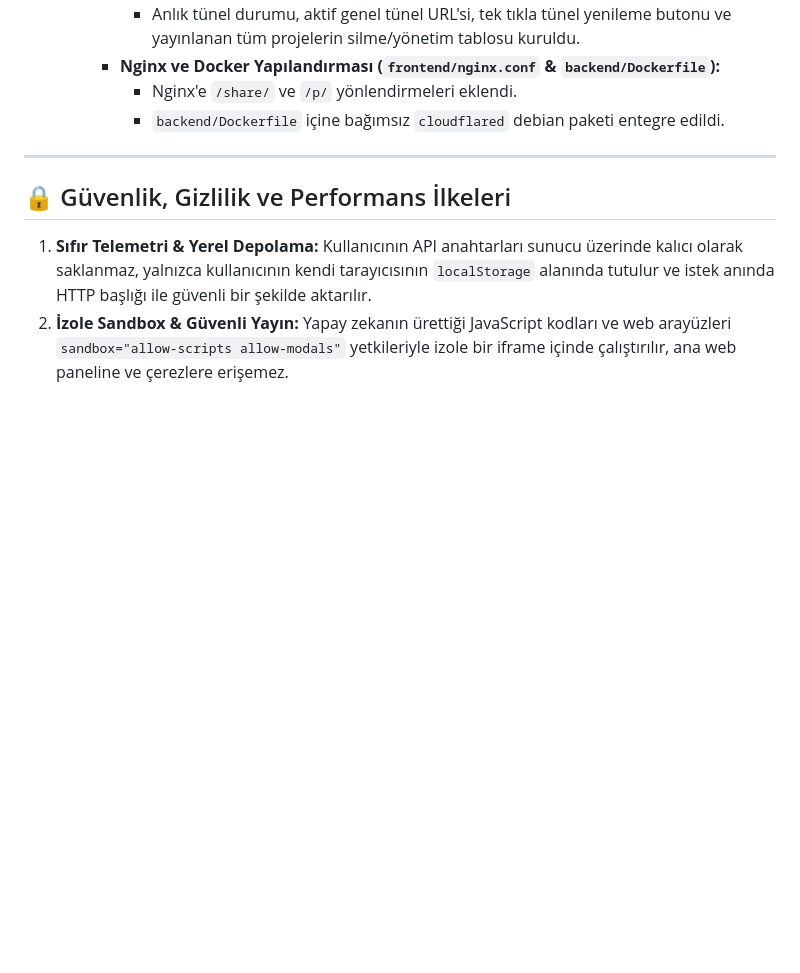
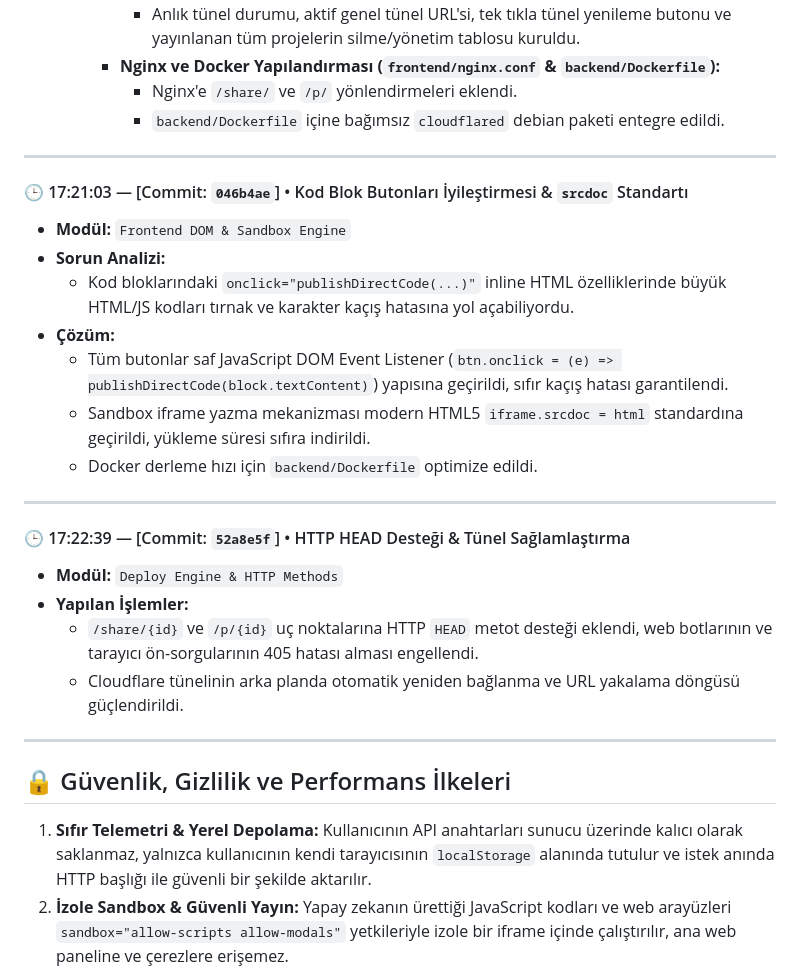
Before and after one commit to kefe3/nexus, a Markdown page: developing_log.md, the part around the change. Drawn GitHub-style; blank space fills up the shorter version.

```diff
--- a/gelistirme_dokumantasyonu.md
+++ b/developing_log.md
@@ -186,6 +186,25 @@ Bu dokümantasyon, **Nexus AI Studio & Cluster Control Panel** projesinin sıfı
 
 ---
 
+#### 🕒 17:21:03 — [Commit: `046b4ae`] • Kod Blok Butonları İyileştirmesi & `srcdoc` Standartı
+* **Modül:** `Frontend DOM & Sandbox Engine`
+* **Sorun Analizi:**
+  * Kod bloklarındaki `onclick="publishDirectCode(...)"` inline HTML özelliklerinde büyük HTML/JS kodları tırnak ve karakter kaçış hatasına yol açabiliyordu.
+* **Çözüm:**
+  * Tüm butonlar saf JavaScript DOM Event Listener (`btn.onclick = (e) => publishDirectCode(block.textContent)`) yapısına geçirildi, sıfır kaçış hatası garantilendi.
+  * Sandbox iframe yazma mekanizması modern HTML5 `iframe.srcdoc = html` standardına geçirildi, yükleme süresi sıfıra indirildi.
+  * Docker derleme hızı için `backend/Dockerfile` optimize edildi.
+
+---
+
+#### 🕒 17:22:39 — [Commit: `52a8e5f`] • HTTP HEAD Desteği & Tünel Sağlamlaştırma
+* **Modül:** `Deploy Engine & HTTP Methods`
+* **Yapılan İşlemler:**
+  * `/share/{id}` ve `/p/{id}` uç noktalarına HTTP `HEAD` metot desteği eklendi, web botlarının ve tarayıcı ön-sorgularının 405 hatası alması engellendi.
+  * Cloudflare tünelinin arka planda otomatik yeniden bağlanma ve URL yakalama döngüsü güçlendirildi.
+
+---
+
 ## 🔒 Güvenlik, Gizlilik ve Performans İlkeleri
 
 1. **Sıfır Telemetri & Yerel Depolama:** Kullanıcının API anahtarları sunucu üzerinde kalıcı olarak saklanmaz, yalnızca kullanıcının kendi tarayıcısının `localStorage` alanında tutulur ve istek anında HTTP başlığı ile güvenli bir şekilde aktarılır.
```
Also changed, not shown: README.md (+13 -1 lines).
